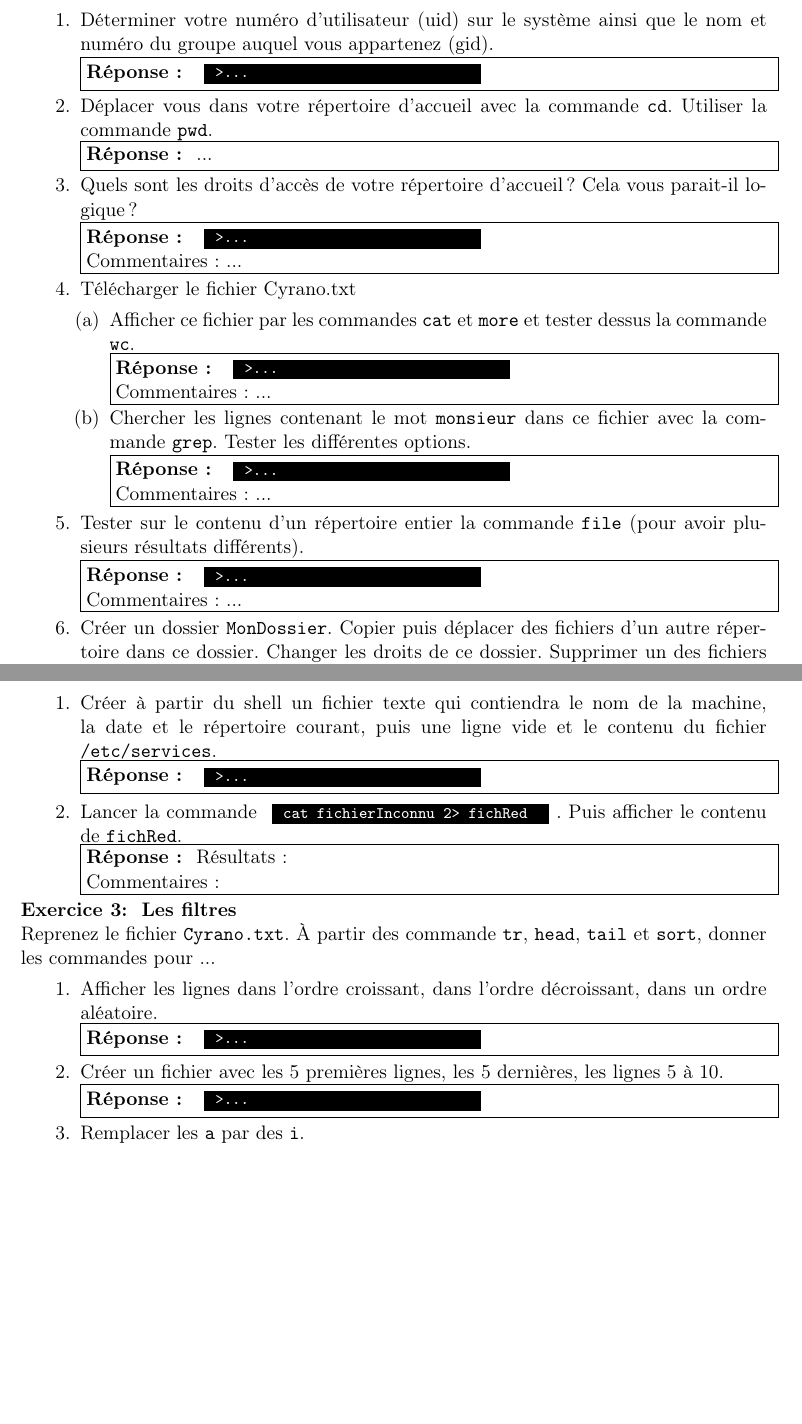
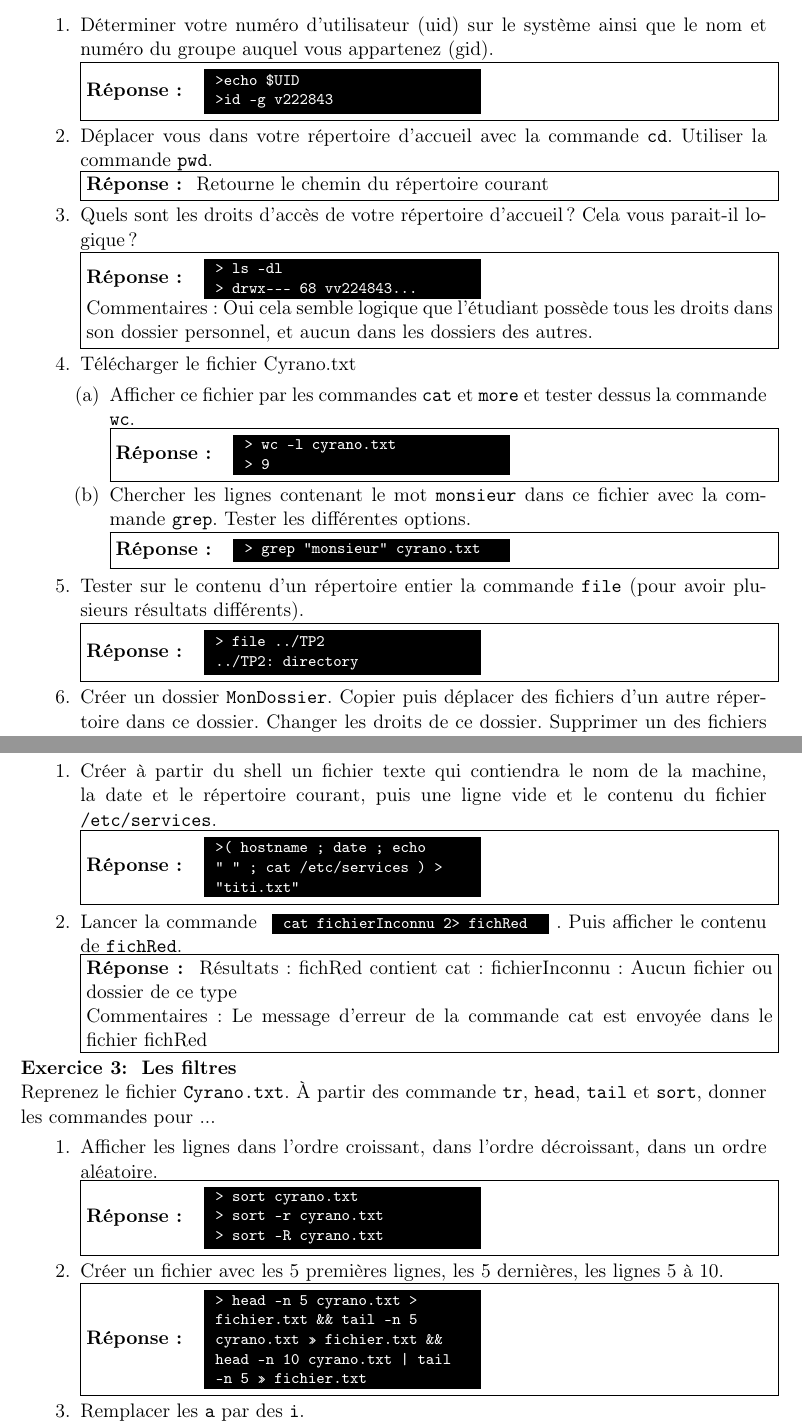
Before and after one commit to KieceDonc/L3_Systemes-et-Reseaux-TP, a LaTeX problem sheet (TP2/crTP2.tex): two parts of pages 1 and 2 of 2 before the commit and two parts of pages 1 and 2 of 3 after it, joined at a grey line, cut so that both start at the same text, the shorter picture padded with empty space. Compiled offline with pdfLaTeX.

Commit message:
end of TP2

```diff
--- a/TP2/crTP2.tex
+++ b/TP2/crTP2.tex
@@ -14,27 +14,27 @@
 {
       \begin{enumerate}
 	\item Déterminer votre numéro d’utilisateur (uid) sur le système ainsi que le nom et numéro du groupe auquel vous appartenez (gid).
-\reponse{\commande{>...}}
+\reponse{\commande{>echo \$UID\\>id -g v222843}}
 	  \item Déplacer vous dans votre répertoire d’accueil avec la commande \texttt{cd}. Utiliser la commande \texttt{pwd}.
-\reponse{...}
+\reponse{Retourne le chemin du répertoire courant}
 	  \item Quels sont les droits d'accès de votre répertoire d’accueil? Cela vous parait-il logique?
-\reponse{\commande{>...}\\ Commentaires : ...}
+\reponse{\commande{> ls -dl\\> drwx------ 68 vv224843...}\\ Commentaires : Oui cela semble logique que l'étudiant possède tous les droits dans son dossier personnel, et aucun dans les dossiers des autres.}
 	  \item Télécharger le fichier Cyrano.txt
 	    \begin{enumerate}
 	    \item Afficher ce fichier par les commandes \texttt{cat} et \texttt{more} et tester dessus la commande \texttt{wc}.
-\reponse{\commande{>...}\\ Commentaires : ...}
+\reponse{\commande{> wc -l cyrano.txt\\> 9}}
 	    \item Chercher les lignes contenant le mot \texttt{monsieur} dans ce fichier avec la commande \texttt{grep}. Tester les différentes options.
-\reponse{\commande{>...}\\ Commentaires : ...}
+\reponse{\commande{> grep "monsieur" cyrano.txt}}
 	    \end{enumerate}
 	  \item Tester sur le contenu d'un répertoire entier la commande \texttt{file} (pour avoir plusieurs résultats différents).
-\reponse{\commande{>...}\\ Commentaires : ...}
+\reponse{\commande{> file ../TP2\\../TP2: directory}}
 	\item Créer un dossier \texttt{MonDossier}. Copier puis déplacer des fichiers d'un autre répertoire dans ce dossier. Changer les droits de ce dossier. Supprimer un des fichiers contenus dans ce dossier. Supprimer ce dossier.
 	\item Retrouver un fichier sur votre session à partir de la commande \texttt{find} et du nom du fichier.
-\reponse{\commande{>...}\\ Commentaires : ...}
+\reponse{\commande{> find cyrano.txt\\cyrano.txt}}
 	\item Combien y a t-il sur votre session de fichiers avec l'extension \texttt{.pdf}, de plus de 20Mo?
-\reponse{\commande{>...}\\ Résultat : ...}
+\reponse{\commande{> find . -name '*.pdf' -size +20M}\\ Résultat : Ne retourne aucun fichier ( aucun pdf > 20Mo )}
       \item Sur un fichier volumineux, comparer la taille du fichier et le volume utilisé sur le disque.
-\reponse{\commande{>...}\\ Commentaires : ...}
+\reponse{\commande{> stat crTP2.pdf | grep "Taille"\\Taille : 58384         Blocs : 120}\\ Commentaires : Le fichier possède une taille de 58384 octets, cela représnete 120 blocs mémoire.}
       \end{enumerate}
 }
 
@@ -44,10 +44,10 @@
 {
 \begin{enumerate}
  \item Créer à partir du shell un fichier texte qui contiendra le nom de la machine, la date et le répertoire courant, puis une ligne vide et le contenu du fichier \texttt{/etc/services}.
-    \reponse{\commande{>...}}
+    \reponse{\commande{>( hostname ; date ; echo " " ; cat /etc/services ) > "titi.txt"}}
  \item Lancer la commande   \commande{cat fichierInconnu 2> fichRed}. Puis afficher le contenu de \texttt{fichRed}.
-    \reponse{Résultats : 			\\
-	      Commentaires : 			}
+    \reponse{Résultats : fichRed contient  cat: fichierInconnu: Aucun fichier ou dossier de ce type\\
+	      Commentaires : Le message d'erreur de la commande cat est envoyée dans le fichier fichRed}
 \end{enumerate}
 
 
```
Also changed, not shown: TP2/reponse.txt (+5 -3 lines), TP2/crTP2.pdf, TP2/sandbox/cyrano.txt (renamed from TP2/cyrano.txt), TP2/sandbox/titi.txt (renamed from TP2/Sandbox/titi.txt), TP2/sandbox/toto.txt (renamed from TP2/Sandbox/toto.txt), TP2/crTP2.tex (20 more changed lines), 8 other files.
